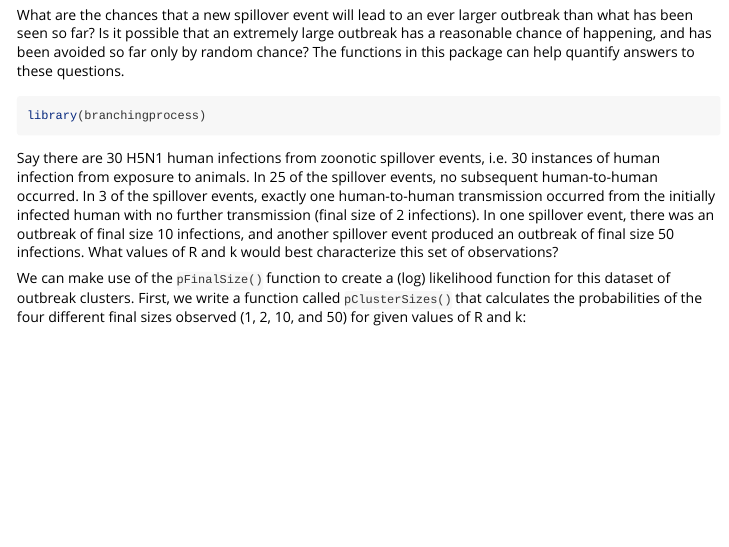
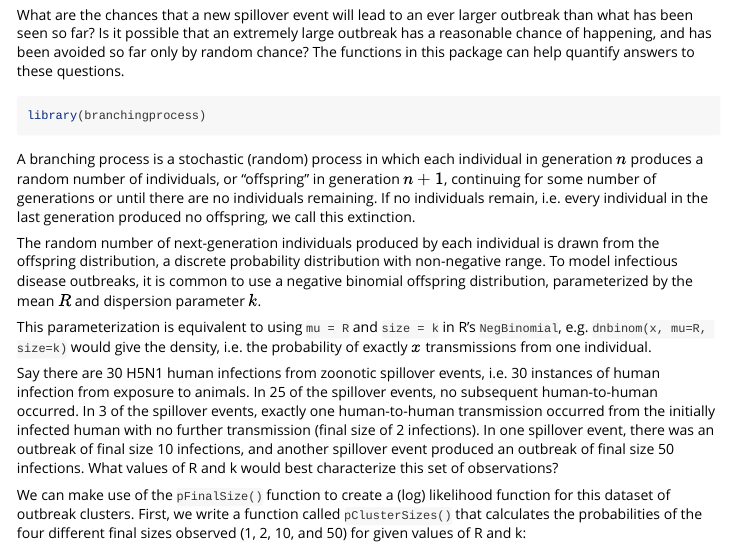
Before and after one commit to erinclancey/branching_process, an R Markdown document (vignettes/H5N1Example.Rmd): the page in a window 1100 px wide, from 320 px down. Rendered offline with R 4.5, knitr and Pandoc, with nearby package versions.

Commit message:
Adding branching process definition and description

````diff
--- a/vignettes/H5N1Example.Rmd
+++ b/vignettes/H5N1Example.Rmd
@@ -24,6 +24,14 @@ What are the chances that a new spillover event will lead to an ever larger outb
 ```{r setup}
 library(branchingprocess)
 ```
+A branching process is a stochastic (random) process in which each individual in generation $n$ produces a random number of individuals, or "offspring" in generation $n+1$, continuing for some number of generations or until there are no individuals remaining. If no individuals remain, i.e. every individual in the last generation produced no offspring, we call this extinction.
+
+The random number of next-generation individuals produced by each individual is drawn from the offspring distribution, a discrete probability distribution with non-negative range. To model infectious disease outbreaks, it is common to use a negative binomial offspring distribution, parameterized by the mean $R$ and dispersion parameter $k$.
+
+This parameterization is equivalent to using `mu = R` and `size = k` in R's `NegBinomial`, e.g. `dnbinom(x, mu=R, size=k)` would give the density, i.e. the probability of exactly $x$ transmissions from one individual.
+
+
+
 Say there are 30 H5N1 human infections from zoonotic spillover events, i.e. 30 instances of human infection from exposure to animals. In 25 of the spillover events, no subsequent human-to-human occurred. In 3 of the spillover events, exactly one human-to-human transmission occurred from the initially infected human with no further transmission (final size of 2 infections). In one spillover event, there was an outbreak of final size 10 infections, and another spillover event produced an outbreak of final size 50 infections. What values of R and k would best characterize this set of observations?
 
 We can make use of the `pFinalSize()` function to create a (log) likelihood function for this dataset of outbreak clusters. First, we write a function called `pClusterSizes()` that calculates the probabilities of the four different final sizes observed (1, 2, 10, and 50) for given values of R and k:
````
